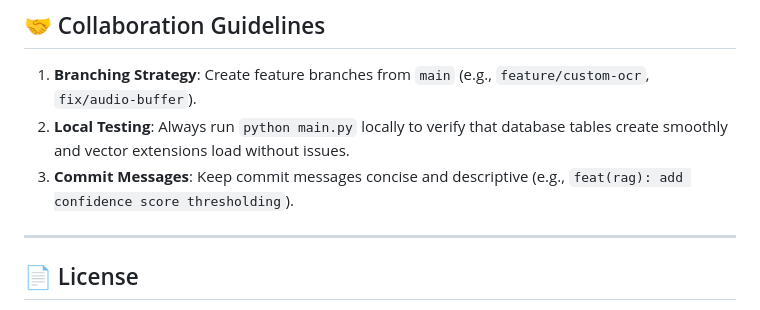
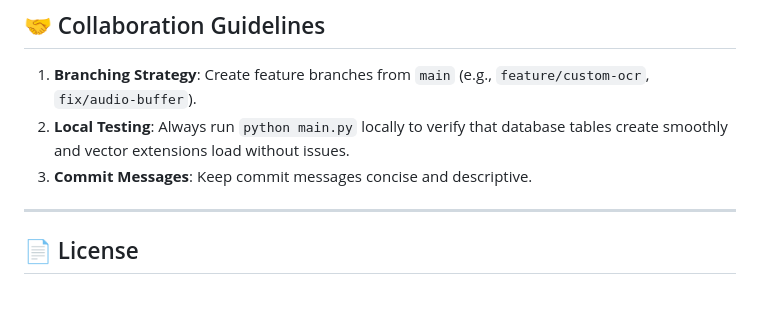
Before and after one commit to Shasanksuman2412/ambient-context-engine, a Markdown page: README.md, the part around the change. Rendered like a GitHub page.

Commit message:
chores: Update README.md

```diff
--- a/README.md
+++ b/README.md
@@ -189,7 +189,7 @@ ambient-context-engine/
 
 1. **Branching Strategy**: Create feature branches from `main` (e.g., `feature/custom-ocr`, `fix/audio-buffer`).
 2. **Local Testing**: Always run `python main.py` locally to verify that database tables create smoothly and vector extensions load without issues.
-3. **Commit Messages**: Keep commit messages concise and descriptive (e.g., `feat(rag): add confidence score thresholding`).
+3. **Commit Messages**: Keep commit messages concise and descriptive.
 
 ---
 
```
